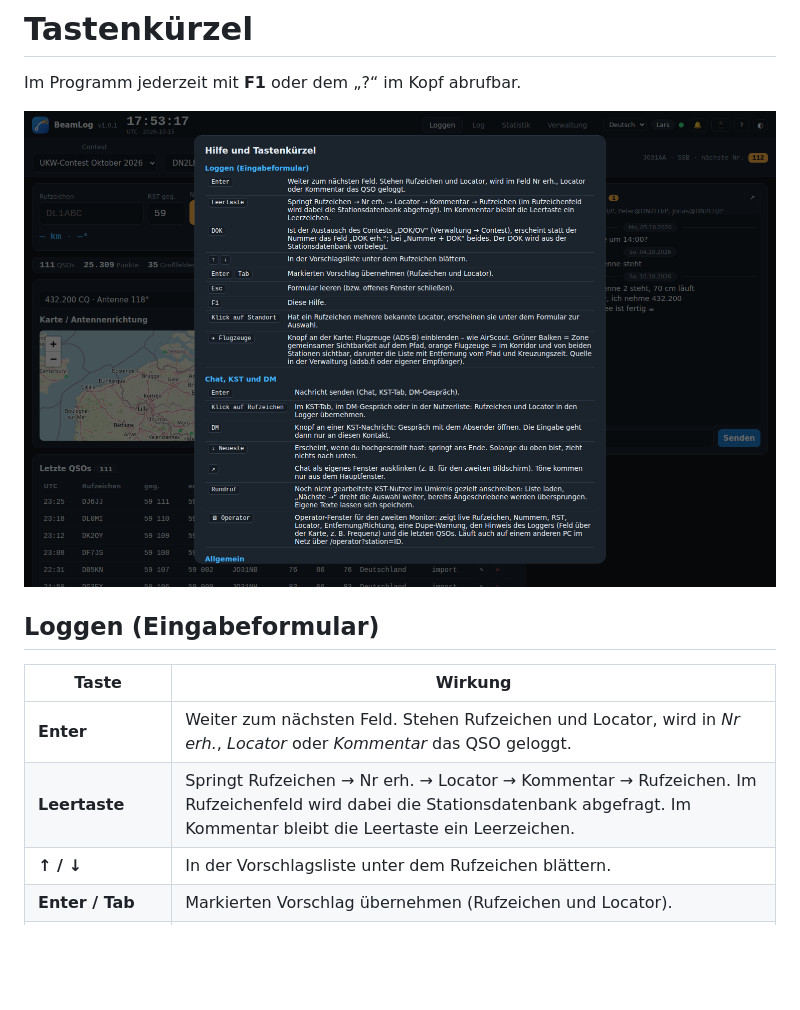
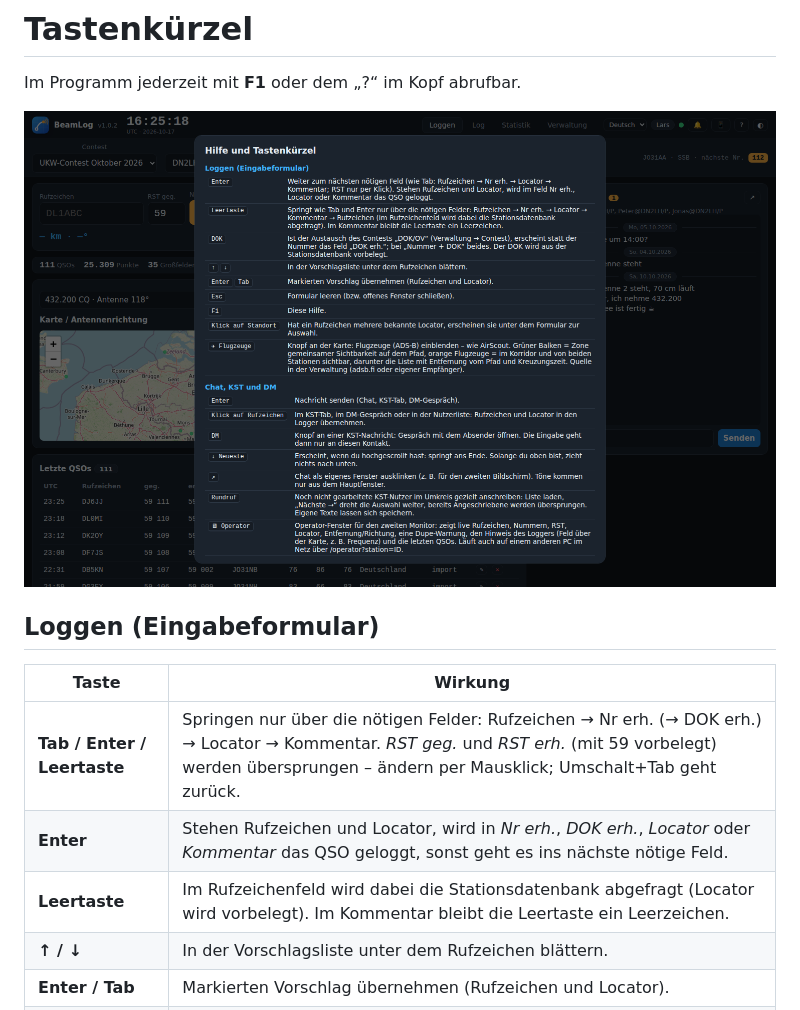
Before and after one commit to NoobKeksTV/BeamLog, a Markdown page: docs/wiki/Tastenkuerzel.md, the part around the change. Drawn GitHub-style; pictures changed too: docs/wiki/img/hilfe.png; blank space fills up the shorter version.

```diff
--- a/docs/wiki/Tastenkuerzel.md
+++ b/docs/wiki/Tastenkuerzel.md
@@ -8,8 +8,9 @@ Im Programm jederzeit mit **F1** oder dem „?“ im Kopf abrufbar.
 
 | Taste | Wirkung |
 |---|---|
-| **Enter** | Weiter zum nächsten Feld. Stehen Rufzeichen und Locator, wird in *Nr erh.*, *Locator* oder *Kommentar* das QSO geloggt. |
-| **Leertaste** | Springt Rufzeichen → Nr erh. → Locator → Kommentar → Rufzeichen. Im Rufzeichenfeld wird dabei die Stationsdatenbank abgefragt. Im Kommentar bleibt die Leertaste ein Leerzeichen. |
+| **Tab / Enter / Leertaste** | Springen nur über die nötigen Felder: Rufzeichen → Nr erh. (→ DOK erh.) → Locator → Kommentar. *RST geg.* und *RST erh.* (mit 59 vorbelegt) werden übersprungen – ändern per Mausklick; Umschalt+Tab geht zurück. |
+| **Enter** | Stehen Rufzeichen und Locator, wird in *Nr erh.*, *DOK erh.*, *Locator* oder *Kommentar* das QSO geloggt, sonst geht es ins nächste nötige Feld. |
+| **Leertaste** | Im Rufzeichenfeld wird dabei die Stationsdatenbank abgefragt (Locator wird vorbelegt). Im Kommentar bleibt die Leertaste ein Leerzeichen. |
 | **↑ / ↓** | In der Vorschlagsliste unter dem Rufzeichen blättern. |
 | **Enter / Tab** | Markierten Vorschlag übernehmen (Rufzeichen und Locator). |
 | **Esc** | Formular leeren bzw. offenes Fenster schließen. |
```
Also changed, not shown: README.md (+1 -1 lines), docs/wiki/Loggen.md (+8 -4 lines), 3 other files.
